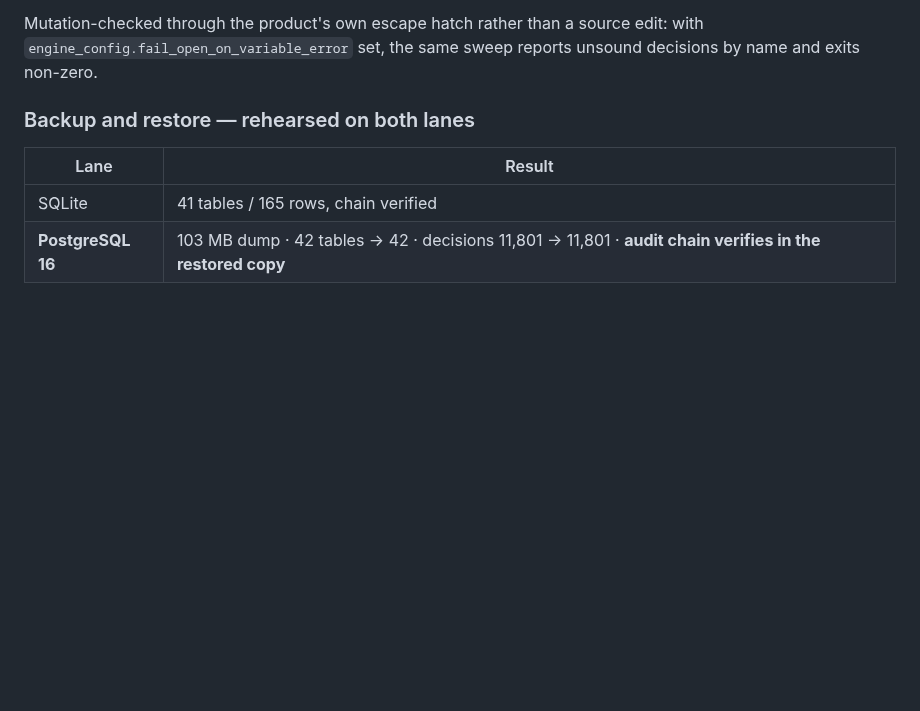
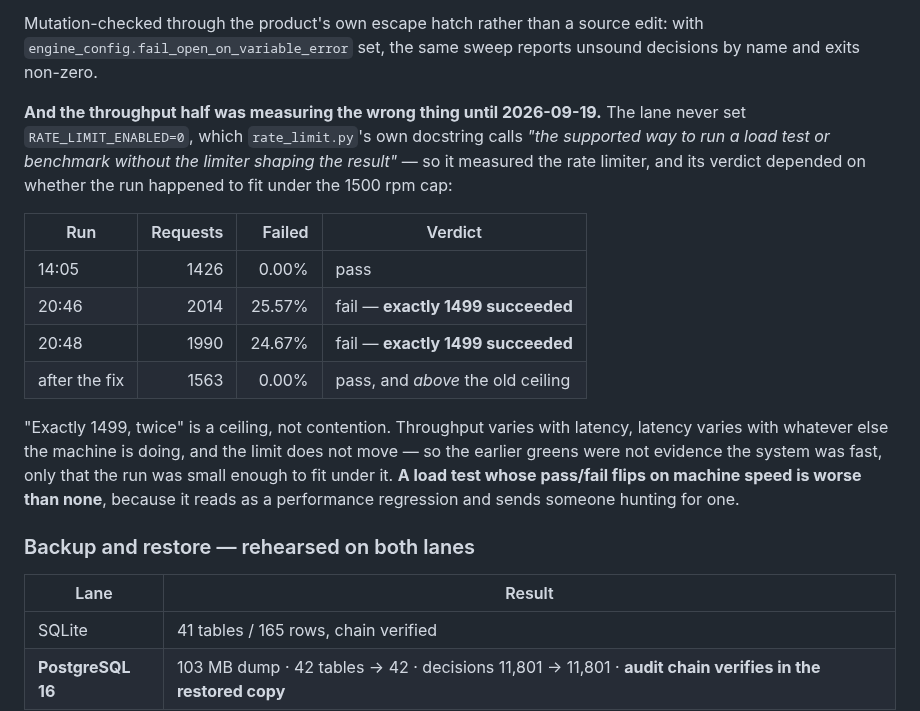
Before and after one commit to tanmayiift/rulemind-ai, a Markdown page: docs/PRODUCTION-READINESS.md, the part around the change. Drawn GitHub-style; blank space fills up the shorter version.

Commit message:
docs: the load test was measuring the rate limiter, and passing by luck [skip ci]
Co-Authored-By: Claude Opus 5 <noreply@anthropic.com>

```diff
--- a/docs/PRODUCTION-READINESS.md
+++ b/docs/PRODUCTION-READINESS.md
@@ -121,6 +121,24 @@ decision before the sweep starts) and the script refuses to call an unsaturated
 Mutation-checked through the product's own escape hatch rather than a source edit: with
 `engine_config.fail_open_on_variable_error` set, the same sweep reports unsound decisions by name
 and exits non-zero.
+
+**And the throughput half was measuring the wrong thing until 2026-09-19.** The lane never set
+`RATE_LIMIT_ENABLED=0`, which `rate_limit.py`'s own docstring calls *"the supported way to run a
+load test or benchmark without the limiter shaping the result"* — so it measured the rate
+limiter, and its verdict depended on whether the run happened to fit under the 1500 rpm cap:
+
+| Run | Requests | Failed | Verdict |
+|---|---:|---:|---|
+| 14:05 | 1426 | 0.00% | pass |
+| 20:46 | 2014 | 25.57% | fail — **exactly 1499 succeeded** |
+| 20:48 | 1990 | 24.67% | fail — **exactly 1499 succeeded** |
+| after the fix | 1563 | 0.00% | pass, and *above* the old ceiling |
+
+"Exactly 1499, twice" is a ceiling, not contention. Throughput varies with latency, latency
+varies with whatever else the machine is doing, and the limit does not move — so the earlier
+greens were not evidence the system was fast, only that the run was small enough to fit under
+it. **A load test whose pass/fail flips on machine speed is worse than none**, because it reads
+as a performance regression and sends someone hunting for one.
 
 ### Backup and restore — rehearsed on both lanes
 
```
